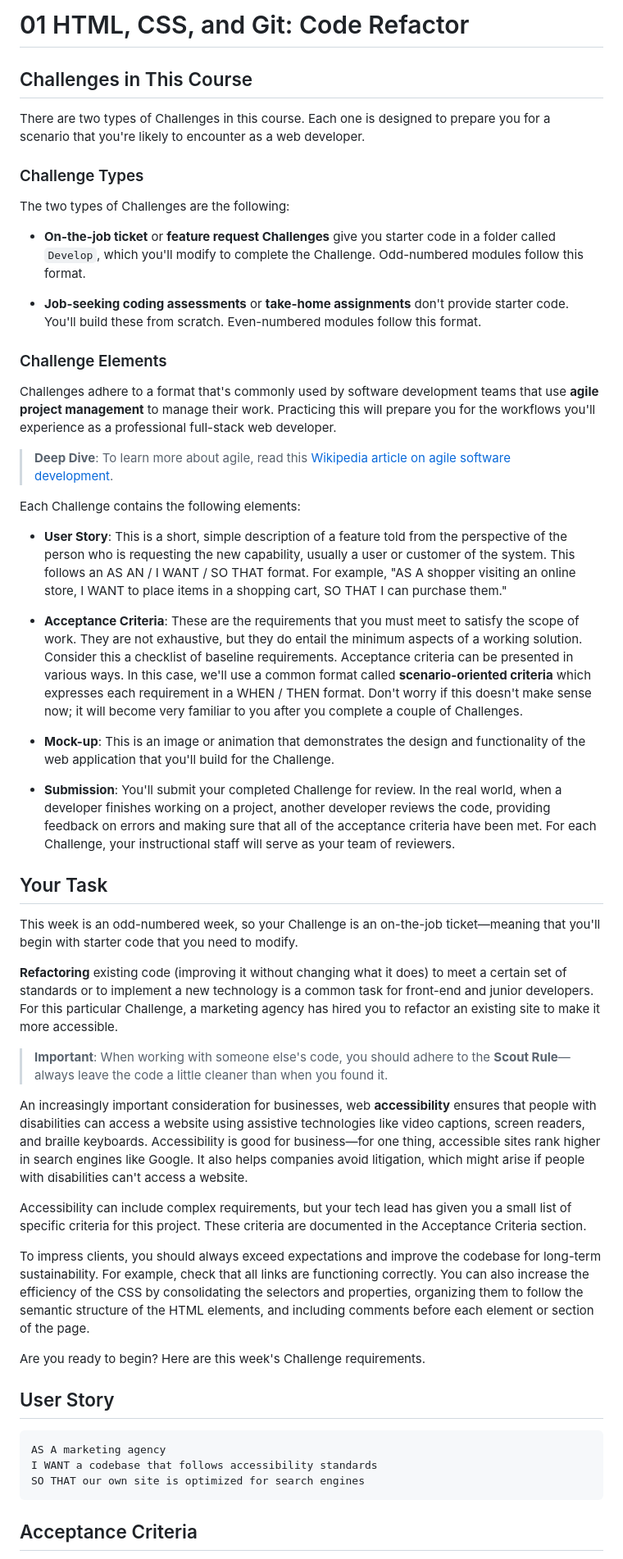
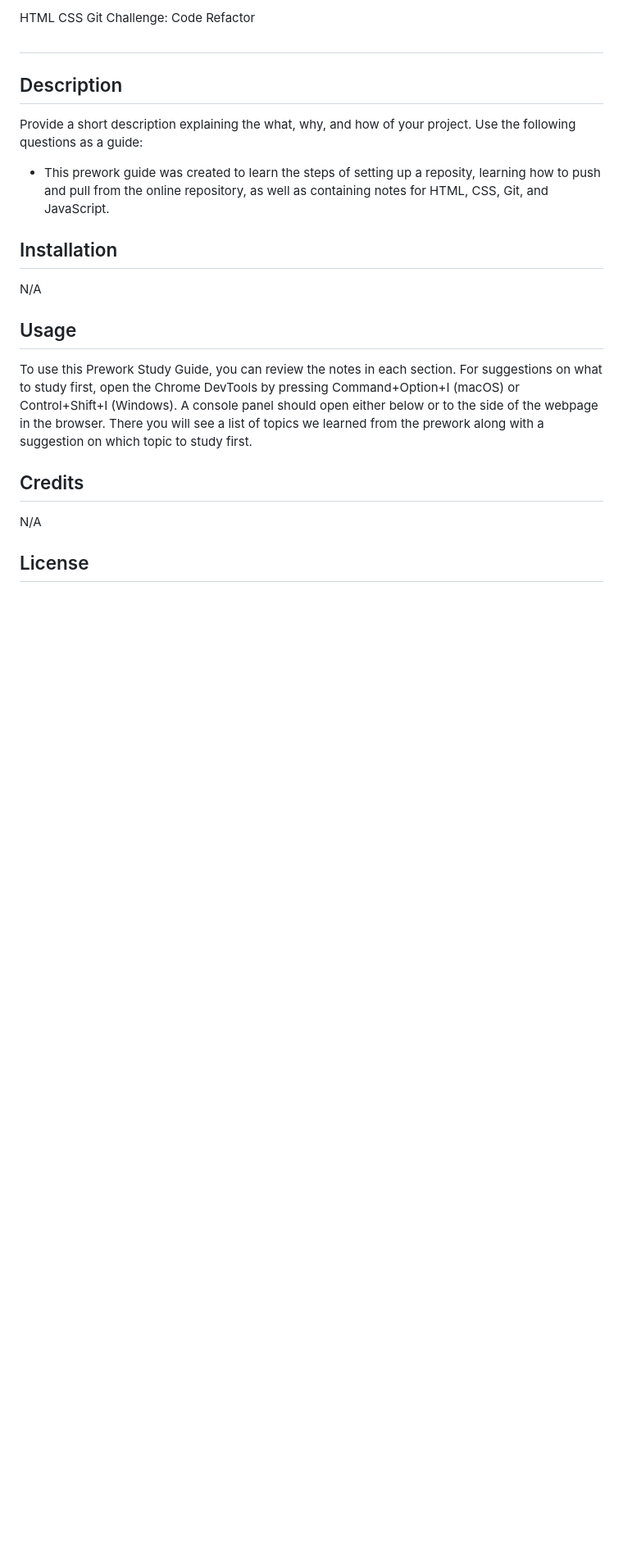
Before and after one commit to tigriego/mod1-challenge-horiseon, a Markdown page: README.md, the part around one of its changes. Shown at 82% size. Drawn GitHub-style; blank space fills up the shorter version.

````diff
--- a/README.md
+++ b/README.md
@@ -1,56 +1,26 @@
-# 01 HTML, CSS, and Git: Code Refactor
+HTML CSS Git Challenge: Code Refactor
 
-## Challenges in This Course
+# <Study-Guide-Webpage>
 
-There are two types of Challenges in this course. Each one is designed to prepare you for a scenario that you're likely to encounter as a web developer.
+## Description
 
-### Challenge Types
+Provide a short description explaining the what, why, and how of your project. Use the following questions as a guide:
 
-The two types of Challenges are the following:
+- This prework guide was created to learn the steps of setting up a reposity, learning how to push and pull from the online repository, as well as containing notes for HTML, CSS, Git, and JavaScript.
 
-* **On-the-job ticket** or **feature request Challenges** give you starter code in a folder called `Develop`, which you'll modify to complete the Challenge. Odd-numbered modules follow this format.
 
-* **Job-seeking coding assessments** or **take-home assignments** don't provide starter code. You'll build these from scratch. Even-numbered modules follow this format.
 
-### Challenge Elements
+## Installation
 
-Challenges adhere to a format that's commonly used by software development teams that use **agile project management** to manage their work. Practicing this will prepare you for the workflows you'll experience as a professional full-stack web developer.
+N/A
 
-> **Deep Dive**: To learn more about agile, read this [Wikipedia article on agile software development](https://en.wikipedia.org/wiki/Agile_software_development).
+## Usage
 
-Each Challenge contains the following elements:
+To use this Prework Study Guide, you can review the notes in each section. For suggestions on what to study first, open the Chrome DevTools by pressing Command+Option+I (macOS) or Control+Shift+I (Windows). A console panel should open either below or to the side of the webpage in the browser. There you will see a list of topics we learned from the prework along with a suggestion on which topic to study first.
 
-* **User Story**: This is a short, simple description of a feature told from the perspective of the person who is requesting the new capability, usually a user or customer of the system. This follows an AS AN / I WANT / SO THAT format. For example, "AS A shopper visiting an online store, I WANT to place items in a shopping cart, SO THAT I can purchase them."
+## Credits
 
-* **Acceptance Criteria**: These are the requirements that you must meet to satisfy the scope of work. They are not exhaustive, but they do entail the minimum aspects of a working solution. Consider this a checklist of baseline requirements. Acceptance criteria can be presented in various ways. In this case, we'll use a common format called **scenario-oriented criteria** which expresses each requirement in a WHEN / THEN format. Don't worry if this doesn't make sense now; it will become very familiar to you after you complete a couple of Challenges.
+N/A
 
-* **Mock-up**: This is an image or animation that demonstrates the design and functionality of the web application that you'll build for the Challenge.
+## License
 
-* **Submission**: You'll submit your completed Challenge for review. In the real world, when a developer finishes working on a project, another developer reviews the code, providing feedback on errors and making sure that all of the acceptance criteria have been met. For each Challenge, your instructional staff will serve as your team of reviewers.
-
-## Your Task
-
-This week is an odd-numbered week, so your Challenge is an on-the-job ticket&mdash;meaning that you'll begin with starter code that you need to modify.
-
-**Refactoring** existing code (improving it without changing what it does) to meet a certain set of standards or to implement a new technology is a common task for front-end and junior developers. For this particular Challenge, a marketing agency has hired you to refactor an existing site to make it more accessible.
-
-> **Important**: When working with someone else's code, you should adhere to the **Scout Rule**&mdash;always leave the code a little cleaner than when you found it.
-
-An increasingly important consideration for businesses, web **accessibility** ensures that people with disabilities can access a website using assistive technologies like video captions, screen readers, and braille keyboards. Accessibility is good for business&mdash;for one thing, accessible sites rank higher in search engines like Google. It also helps companies avoid litigation, which might arise if people with disabilities can't access a website.
-
-Accessibility can include complex requirements, but your tech lead has given you a small list of specific criteria for this project. These criteria are documented in the Acceptance Criteria section.
-
-To impress clients, you should always exceed expectations and improve the codebase for long-term sustainability. For example, check that all links are functioning correctly. You can also increase the efficiency of the CSS by consolidating the selectors and properties, organizing them to follow the semantic structure of the HTML elements, and including comments before each element or section of the page.
-
-Are you ready to begin? Here are this week's Challenge requirements.
-
-## User Story
-
-```
-AS A marketing agency
-I WANT a codebase that follows accessibility standards
-SO THAT our own site is optimized for search engines
-```
-
-## Acceptance Criteria
-
````
Also changed, not shown: other parts of README.md (+156 -100 lines).
